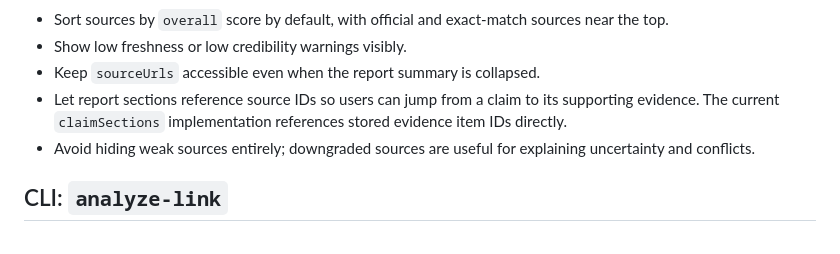
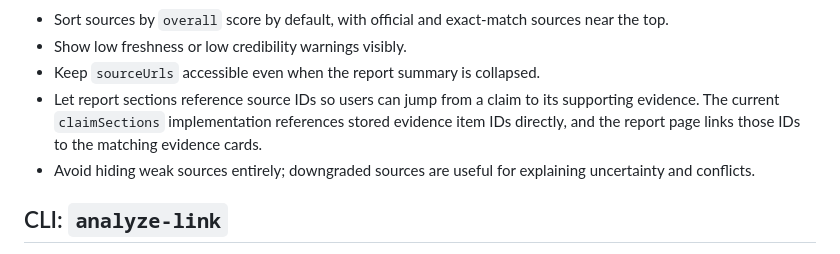
Before and after one commit to Lling0000/awesome-OfferPilot, a Markdown page: docs/search-and-evidence.md, the part around the change. Rendered like a GitHub page.

```diff
--- a/docs/search-and-evidence.md
+++ b/docs/search-and-evidence.md
@@ -200,7 +200,7 @@ Recommended UI behavior:
 - Sort sources by `overall` score by default, with official and exact-match sources near the top.
 - Show low freshness or low credibility warnings visibly.
 - Keep `sourceUrls` accessible even when the report summary is collapsed.
-- Let report sections reference source IDs so users can jump from a claim to its supporting evidence. The current `claimSections` implementation references stored evidence item IDs directly.
+- Let report sections reference source IDs so users can jump from a claim to its supporting evidence. The current `claimSections` implementation references stored evidence item IDs directly, and the report page links those IDs to the matching evidence cards.
 - Avoid hiding weak sources entirely; downgraded sources are useful for explaining uncertainty and conflicts.
 
 ## CLI: `analyze-link`
```
Also changed, not shown: README.md (+5 -2 lines), docs/roadmap.md (+5 -2 lines), assets/screenshots/report.png, 3 other files.
